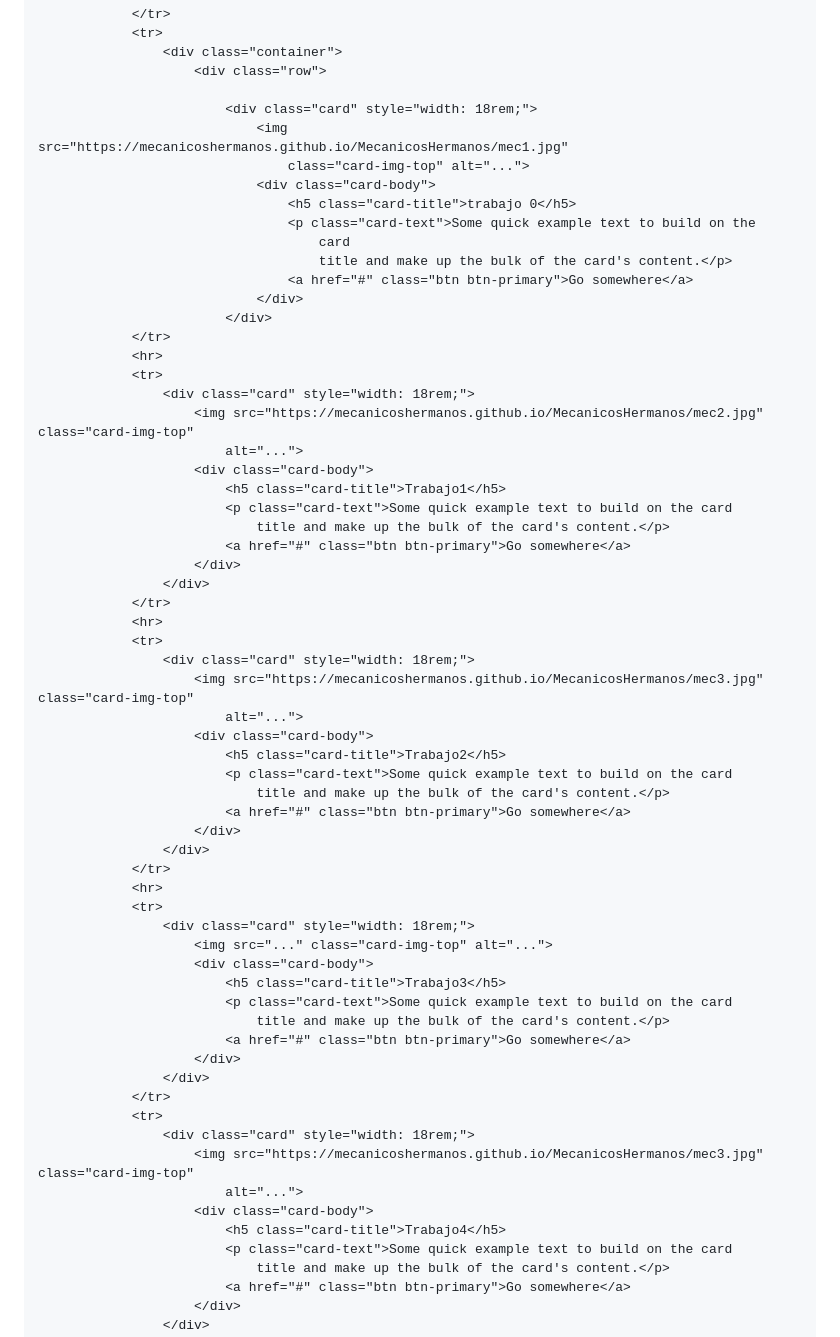
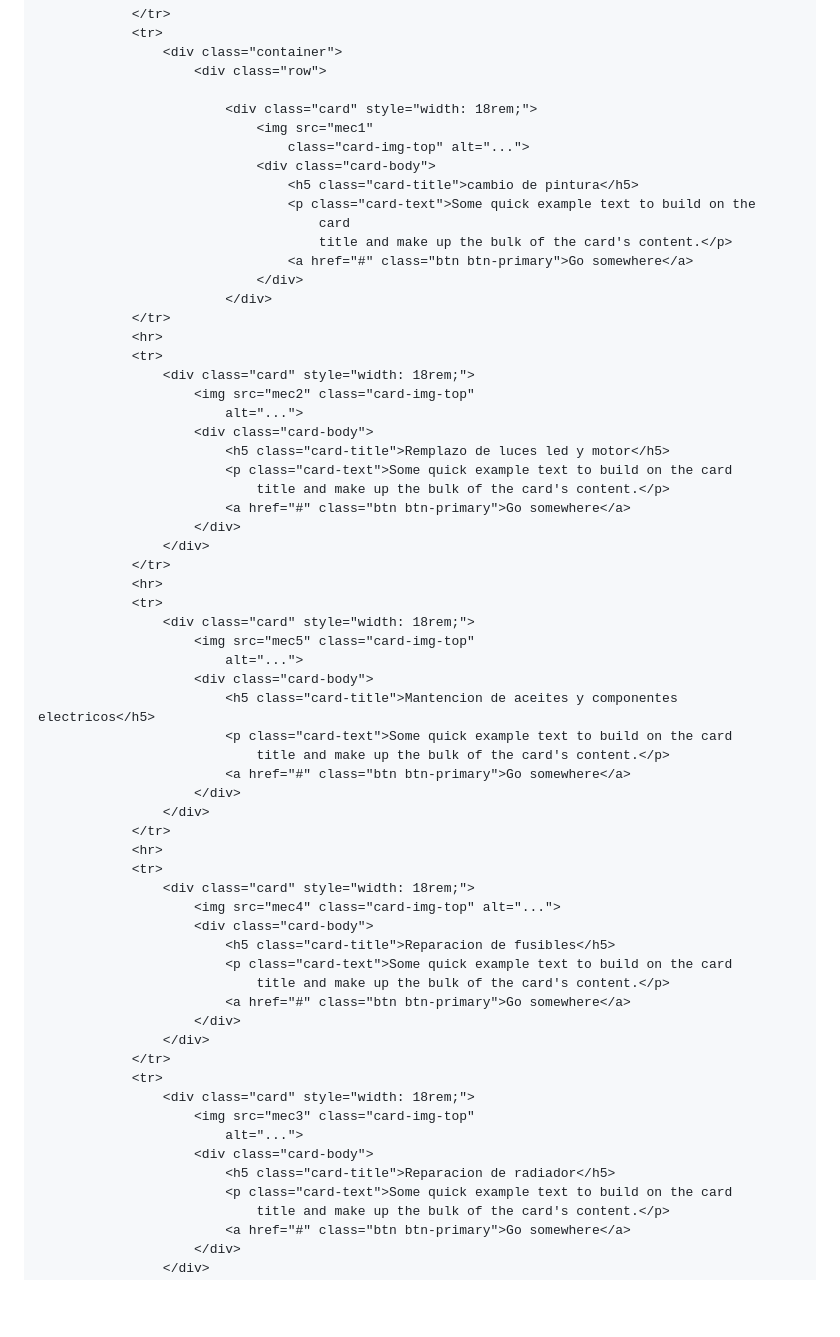
Before and after one commit to MecanicosHermanos/MecanicosHermanos, a Markdown page: README.md, the part around the change. GitHub-like rendering; blank space fills up the shorter version.

```diff
--- a/README.md
+++ b/README.md
@@ -89,10 +89,10 @@
                         <div class="row">
 
                             <div class="card" style="width: 18rem;">
-                                <img src="https://mecanicoshermanos.github.io/MecanicosHermanos/mec1.jpg"
+                                <img src="mec1"
                                     class="card-img-top" alt="...">
                                 <div class="card-body">
-                                    <h5 class="card-title">trabajo 0</h5>
+                                    <h5 class="card-title">cambio de pintura</h5>
                                     <p class="card-text">Some quick example text to build on the
                                         card
                                         title and make up the bulk of the card's content.</p>
@@ -103,10 +103,10 @@
                 <hr>
                 <tr>
                     <div class="card" style="width: 18rem;">
-                        <img src="https://mecanicoshermanos.github.io/MecanicosHermanos/mec2.jpg" class="card-img-top"
+                        <img src="mec2" class="card-img-top"
                             alt="...">
                         <div class="card-body">
-                            <h5 class="card-title">Trabajo1</h5>
+                            <h5 class="card-title">Remplazo de luces led y motor</h5>
                             <p class="card-text">Some quick example text to build on the card
                                 title and make up the bulk of the card's content.</p>
                             <a href="#" class="btn btn-primary">Go somewhere</a>
@@ -116,10 +116,10 @@
                 <hr>
                 <tr>
                     <div class="card" style="width: 18rem;">
-                        <img src="https://mecanicoshermanos.github.io/MecanicosHermanos/mec3.jpg" class="card-img-top"
+                        <img src="mec5" class="card-img-top"
                             alt="...">
                         <div class="card-body">
-                            <h5 class="card-title">Trabajo2</h5>
+                            <h5 class="card-title">Mantencion de aceites y componentes electricos</h5>
                             <p class="card-text">Some quick example text to build on the card
                                 title and make up the bulk of the card's content.</p>
                             <a href="#" class="btn btn-primary">Go somewhere</a>
@@ -129,9 +129,9 @@
                 <hr>
                 <tr>
                     <div class="card" style="width: 18rem;">
-                        <img src="..." class="card-img-top" alt="...">
+                        <img src="mec4" class="card-img-top" alt="...">
                         <div class="card-body">
-                            <h5 class="card-title">Trabajo3</h5>
+                            <h5 class="card-title">Reparacion de fusibles</h5>
                             <p class="card-text">Some quick example text to build on the card
                                 title and make up the bulk of the card's content.</p>
                             <a href="#" class="btn btn-primary">Go somewhere</a>
@@ -140,10 +140,10 @@
                 </tr>
                 <tr>
                     <div class="card" style="width: 18rem;">
-                        <img src="https://mecanicoshermanos.github.io/MecanicosHermanos/mec3.jpg" class="card-img-top"
+                        <img src="mec3" class="card-img-top"
                             alt="...">
                         <div class="card-body">
-                            <h5 class="card-title">Trabajo4</h5>
+                            <h5 class="card-title">Reparacion de radiador</h5>
                             <p class="card-text">Some quick example text to build on the card
                                 title and make up the bulk of the card's content.</p>
                             <a href="#" class="btn btn-primary">Go somewhere</a>
```
